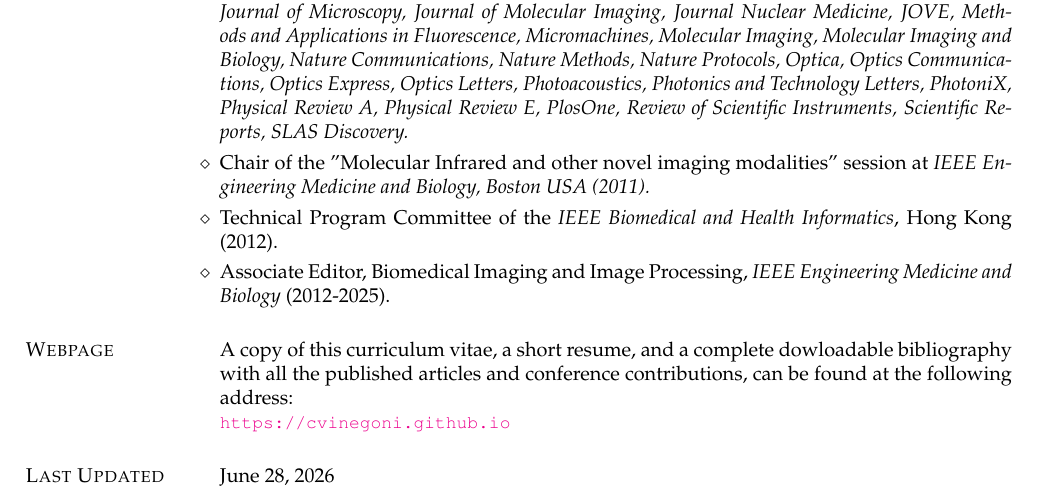
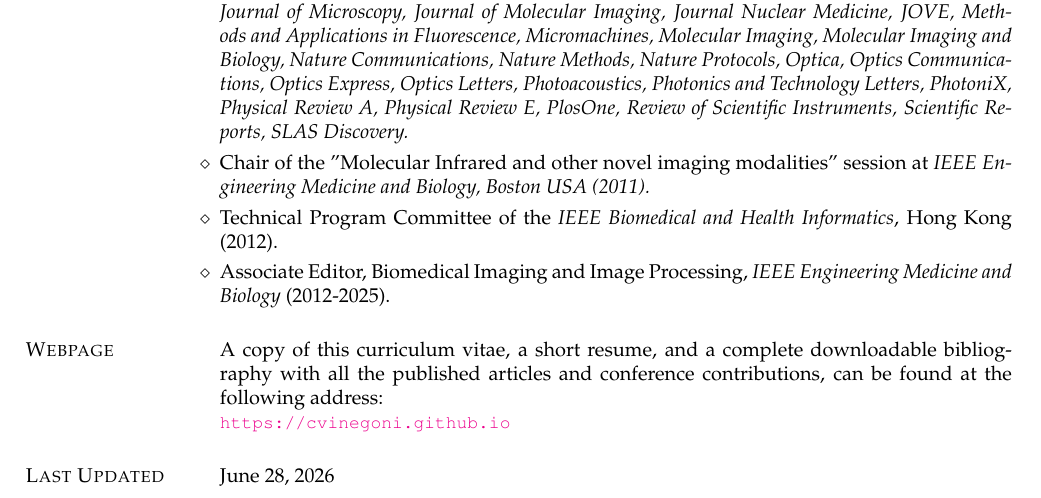
Before and after one commit to CVinegoni/mycv, a LaTeX CV (CurriculumVitae.tex): part of page 2 of 17, cut so that both start at the same text. Compiled offline with pdfLaTeX.

Commit message:
update from overleaf

```diff
--- a/CurriculumVitae.tex
+++ b/CurriculumVitae.tex
@@ -208,7 +208,7 @@ Associate Editor, Biomedical Imaging and Image Processing, {\it IEEE Engineering
 \begin{category}{Webpage}
  \citemnobullet
 A copy of this curriculum vitae, a short
-resume, and a complete dowloadable bibliography with all the
+resume, and a complete downloadable bibliography with all the
 published articles and conference contributions, can be found at the
 following address:
 \newline
```
